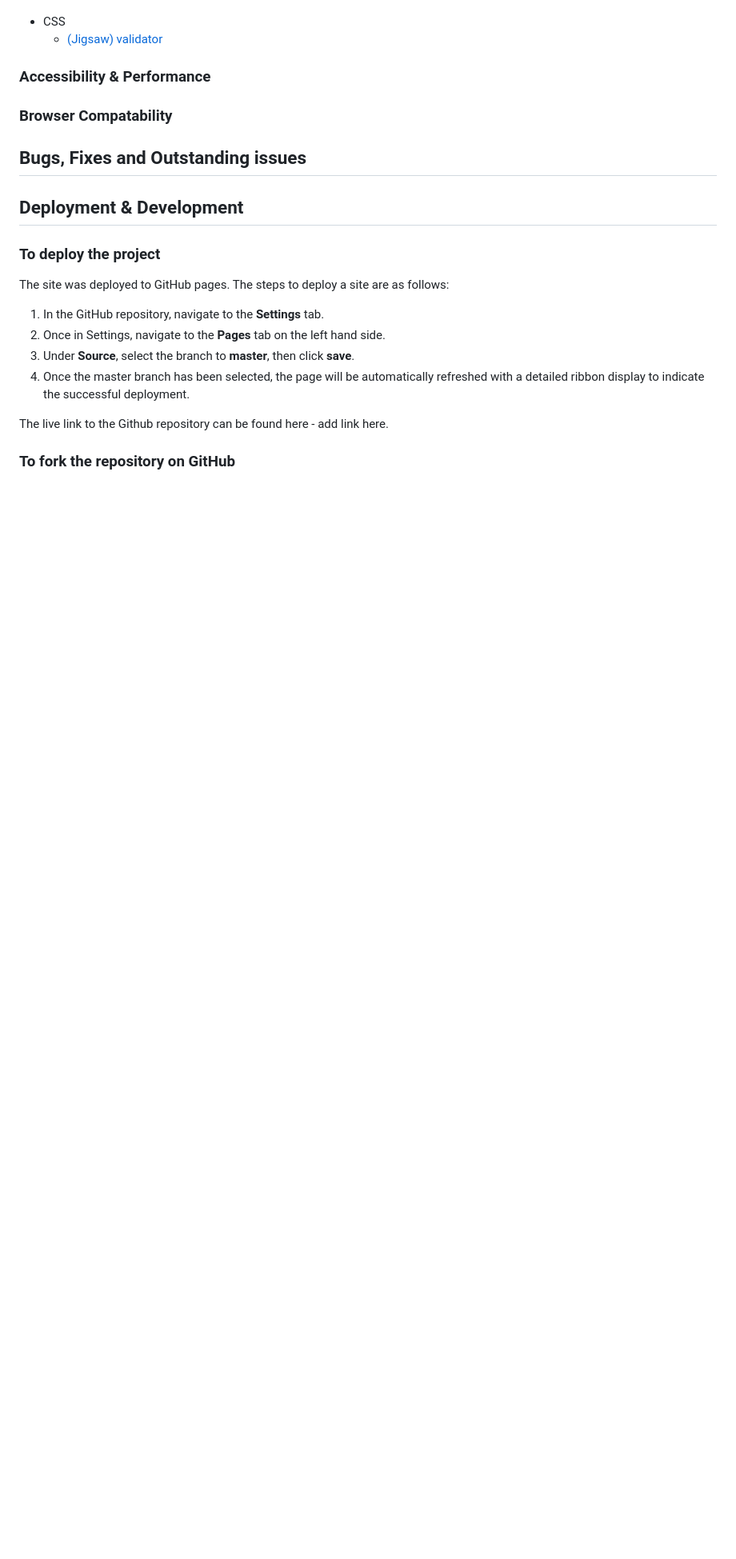
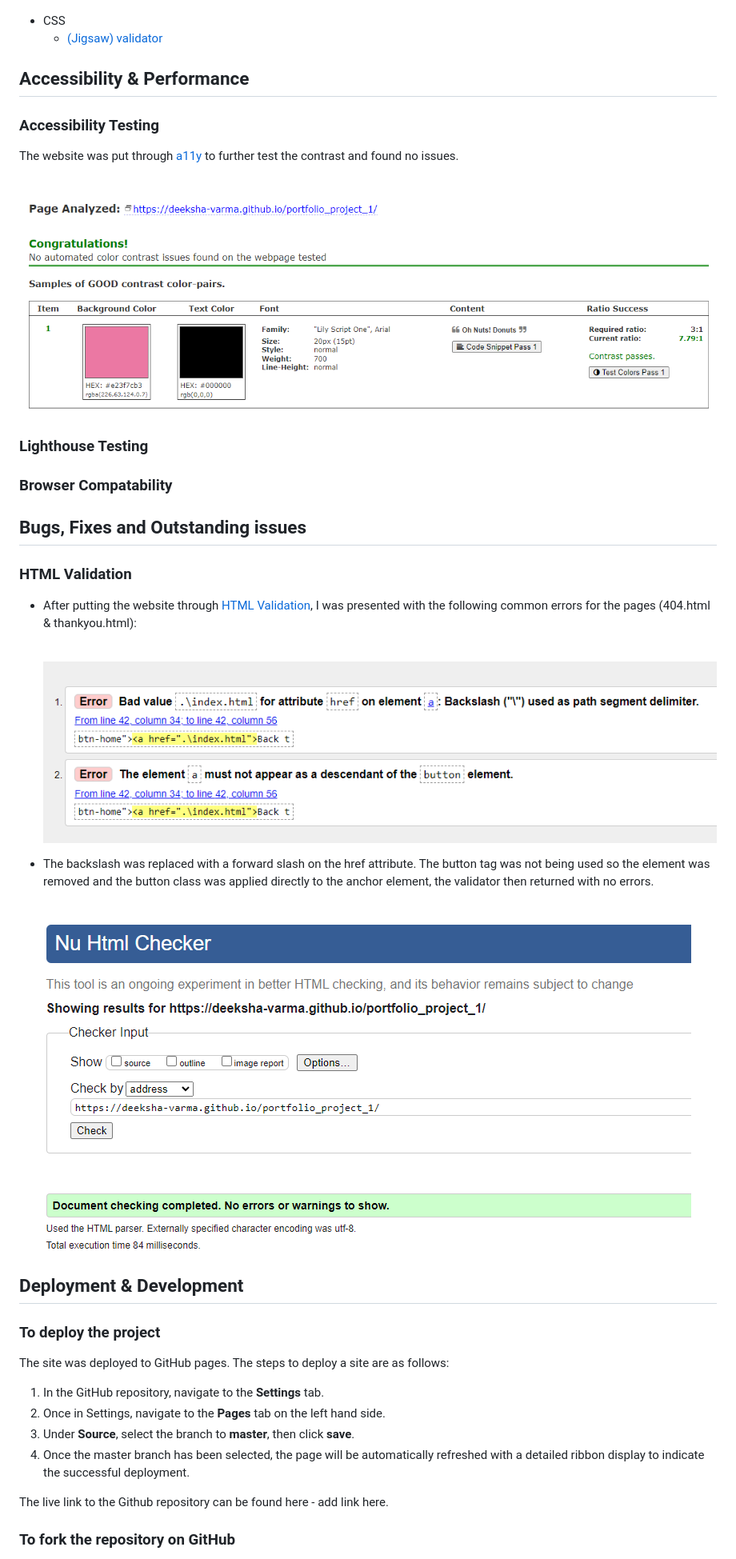
Before and after one commit to deeksha-varma/portfolio_project_1, a Markdown page: README.md, the part around the change printed below. Shown: that part at 80% size. GitHub-like rendering; pictures changed too: documentation/a11y_contrast_test_image.png (added), documentation/html_validation_errors.png (added), documentation/html_validation_image.png (added); blank space fills up the shorter version.

Commit message:
Add text & image for HTML Validation & Accessibility in README

```diff
--- a/README.md
+++ b/README.md
@@ -325,11 +328,29 @@ The highlight on the homepage is the hero image. A neutral base, such as a light
 - CSS
   - [(Jigsaw) validator](https://jigsaw.w3.org/css-validator/validator?uri=https%3A%2F%2Fvalidator.w3.org%2Fnu%2F%3Fdoc%3Dhttps%253A%252F%252Fcode-institute-org.github.io%252Flove-running-2.0%252Findex.html&profile=css3svg&usermedium=all&warning=1&vextwarning=&lang=en#css)
 
-### Accessibility & Performance
+## Accessibility & Performance
+
+### Accessibility Testing
+
+The website was put through [a11y](https://color.a11y.com/Contrast/) to further test the contrast and found no issues. <br /><br />
+
+![a11y Test](documentation/a11y_contrast_test_image.png)
+
+### Lighthouse Testing
 
 ### Browser Compatability
 
 ## Bugs, Fixes and Outstanding issues
+
+### HTML Validation
+
+* After putting the website through [HTML Validation](https://validator.w3.org/), I was presented with the following common errors for the pages (404.html & thankyou.html):<br /><br />
+
+    ![HTML Validation Error](documentation/html_validation_errors.png)
+
+* The backslash was replaced with a forward slash on the href attribute. The button tag was not being used so the element was removed and the button class was applied directly to the anchor element, the validator then returned with no errors.<br /><br />
+
+    ![HTML Validation Error Solved](documentation/html_validation_image.png)
 
 ## Deployment & Development
 
```
Also changed, not shown: other parts of README.md (+5 -2 lines).
